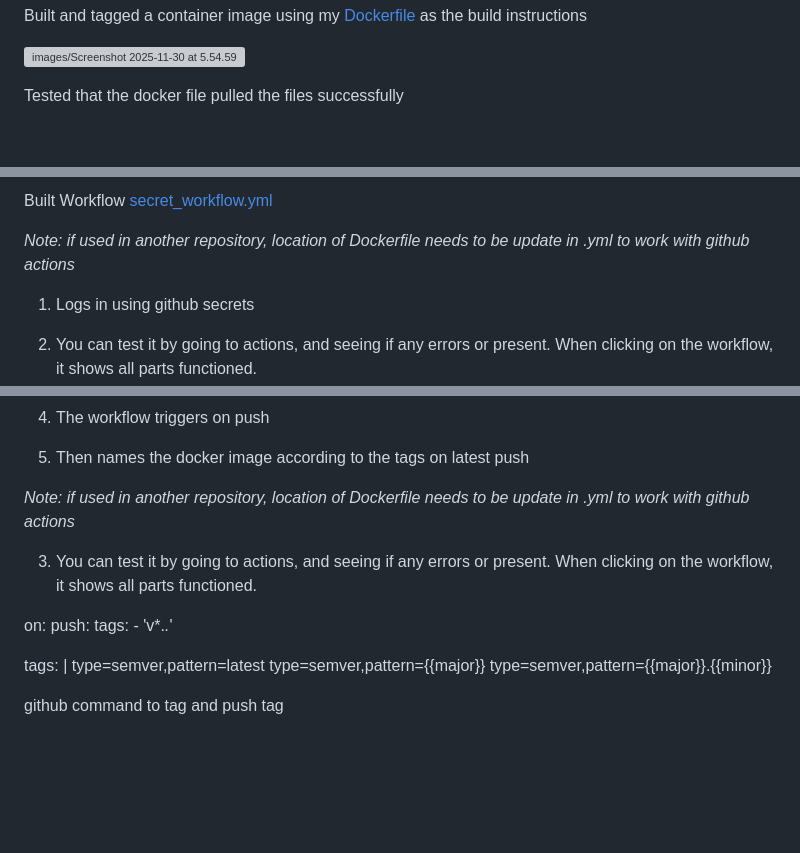
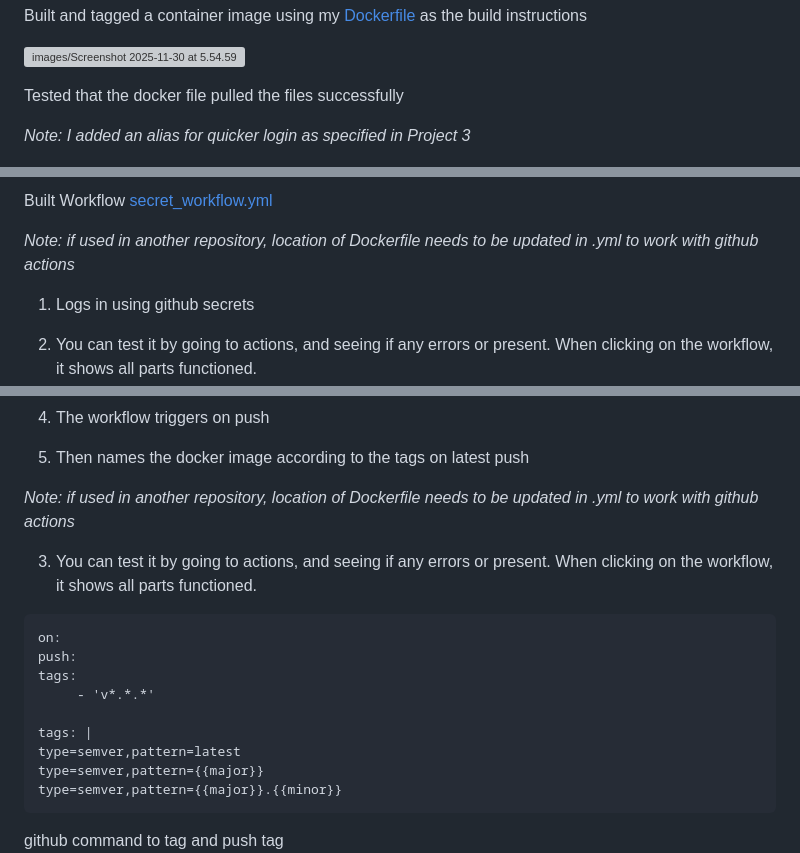
Before and after one commit to WSU-kduncan/cicdf25-jrw585jxc, a Markdown page: Project 4/README-CI.md, 3 parts joined by grey strips. GitHub-like rendering; blank space fills up the shorter version; grey boxes are pictures that could not be loaded.

Commit message:
formatting

````diff
--- a/Project 4/README-CI.md
+++ b/Project 4/README-CI.md
@@ -24,6 +24,8 @@ Built and tagged a container image using my [Dockerfile](Dockerfile) as the buil
 ![images/Screenshot 2025-11-30 at 5.54.59 PM.png](<images/Screenshot 2025-11-30 at 5.54.59 PM.png>)
 
 Tested that the docker file pulled the files successfully
+
+*Note: I added an alias for quicker login as specified in Project 3*
 
 ![images/Screenshot 2025-11-30 at 5.50.51 PM.png](<images/Screenshot 2025-11-30 at 5.50.51 PM.png>)
 
@@ -55,7 +57,7 @@ Added GitHub repository secrets
 Built Workflow
 [secret_workflow.yml](../.github/workflows/secret_workflow.yml)
 
-*Note: if used in another repository, location of Dockerfile needs to be update in .yml to work with github actions*
+*Note: if used in another repository, location of Dockerfile needs to be updated in .yml to work with github actions*
 
 1. Logs in using github secrets
 
@@ -80,11 +82,11 @@ Added versioning to [secret_workflow.yml](cicdf25-jrw585jxc/.github/workflows/se
 1. The workflow triggers on push
 2. Then names the docker image according to the tags on latest push
 
-*Note: if used in another repository, location of Dockerfile needs to be update in .yml to work with github actions*
+*Note: if used in another repository, location of Dockerfile needs to be updated in .yml to work with github actions*
 
 3. You can test it by going to actions, and seeing if any errors or present. When clicking on the workflow, it shows all parts functioned.
 
-
+```
 on:
 push:
 tags:
@@ -94,7 +96,7 @@ tags: |
 type=semver,pattern=latest
 type=semver,pattern={{major}}
 type=semver,pattern={{major}}.{{minor}}
-
+```
 
 github command to tag and push tag
 ![images/Screenshot 2025-11-30 at 6.12.56 PM.png](<images/Screenshot 2025-11-30 at 6.12.56 PM.png>)
````
